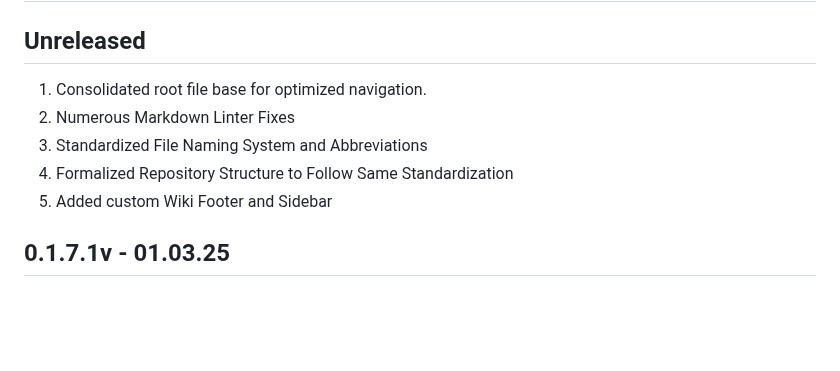
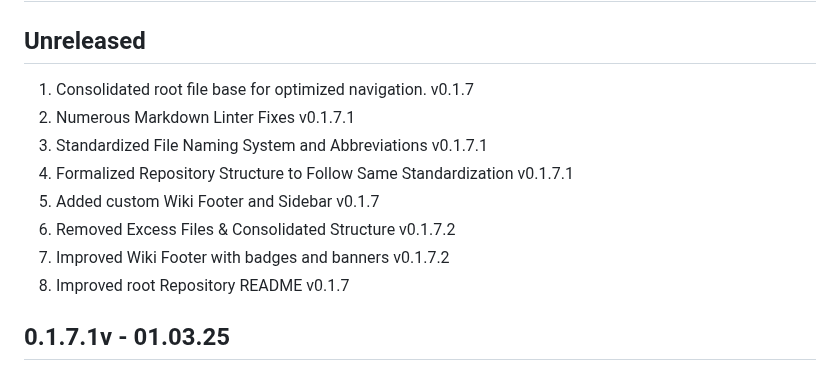
Before and after one commit to Exios66/truth-deception-architecture, a Markdown page: CHANGELOG.md, the part around the change. Drawn GitHub-style; blank space fills up the shorter version.

```diff
--- a/CHANGELOG.md
+++ b/CHANGELOG.md
@@ -4,11 +4,14 @@
 
 ## Unreleased
 
-1. Consolidated root file base for optimized navigation.
-2. Numerous Markdown Linter Fixes
-3. Standardized File Naming System and Abbreviations
-4. Formalized Repository Structure to Follow Same Standardization
-5. Added custom Wiki Footer and Sidebar
+1. Consolidated root file base for optimized navigation. v0.1.7
+2. Numerous Markdown Linter Fixes v0.1.7.1
+3. Standardized File Naming System and Abbreviations v0.1.7.1
+4. Formalized Repository Structure to Follow Same Standardization v0.1.7.1
+5. Added custom Wiki Footer and Sidebar v0.1.7
+6. Removed Excess Files & Consolidated Structure v0.1.7.2
+7. Improved Wiki Footer with badges and banners v0.1.7.2
+8. Improved root Repository README v0.1.7
 
 
 ## 0.1.7.1v - 01.03.25
```
